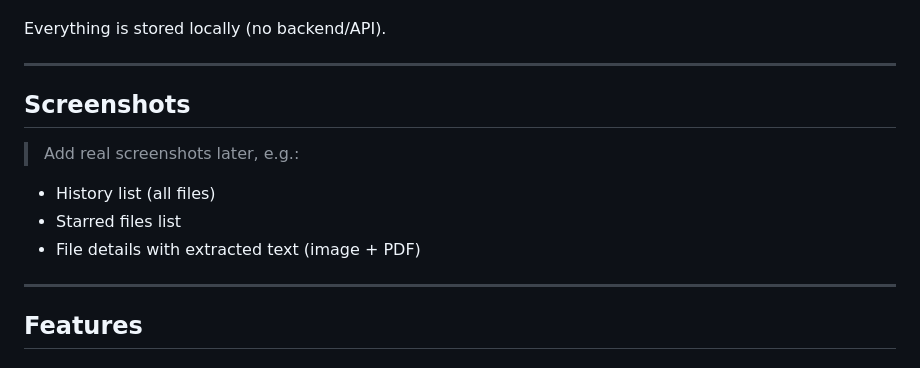
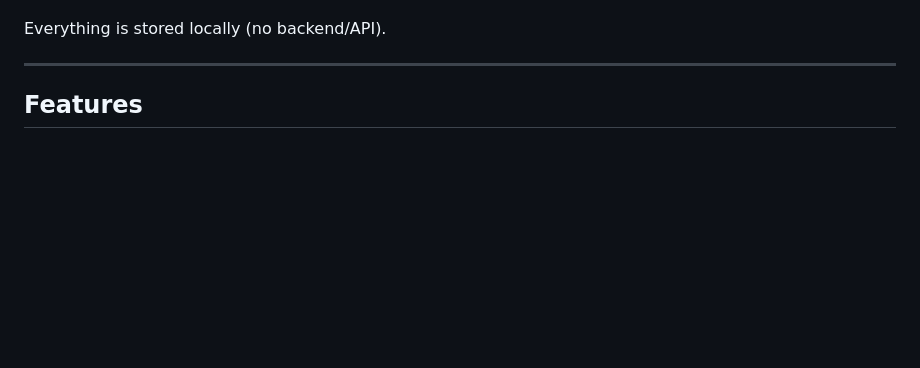
Before and after one commit to SharifMohammadRafi/file_history_app, a Markdown page: README.md, the part around the change. Drawn GitHub-style; blank space fills up the shorter version.

```diff
--- a/README.md
+++ b/README.md
@@ -15,16 +15,6 @@ The app lets users:
   - Images → OCR text from image
 
 Everything is stored locally (no backend/API).
-
----
-
-## Screenshots
-
-> Add real screenshots later, e.g.:
-
-- History list (all files)
-- Starred files list
-- File details with extracted text (image + PDF)
 
 ---
 
```
